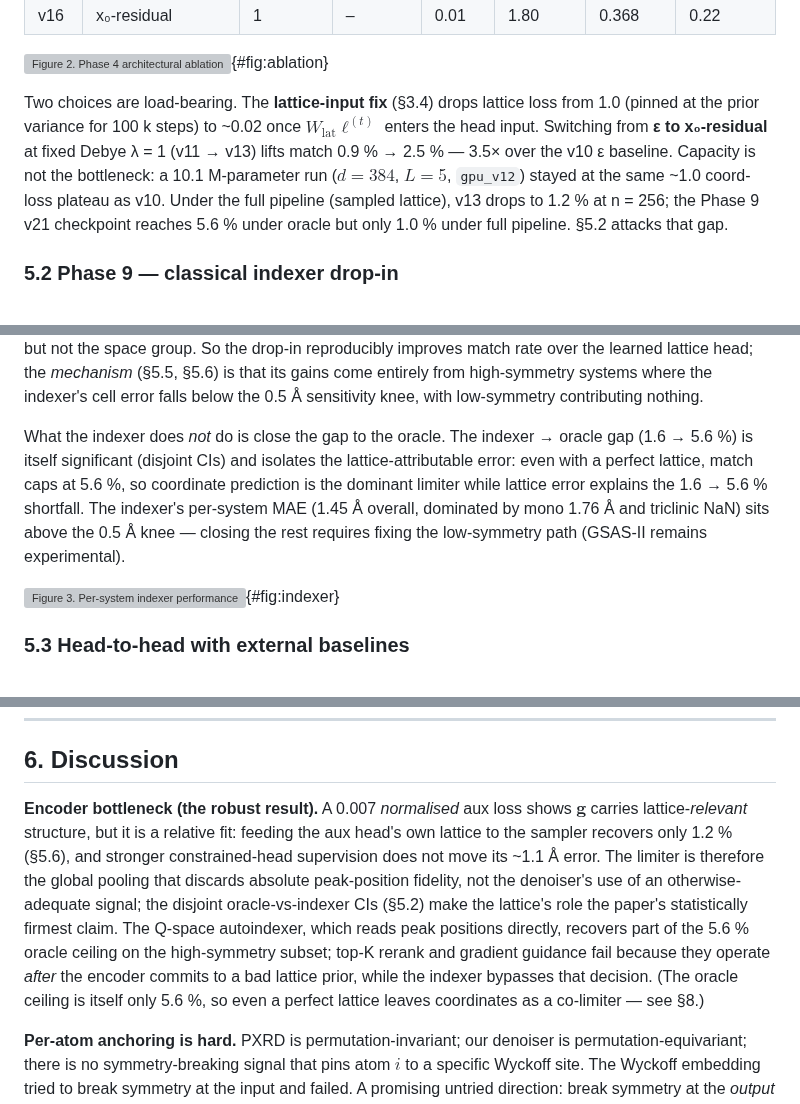
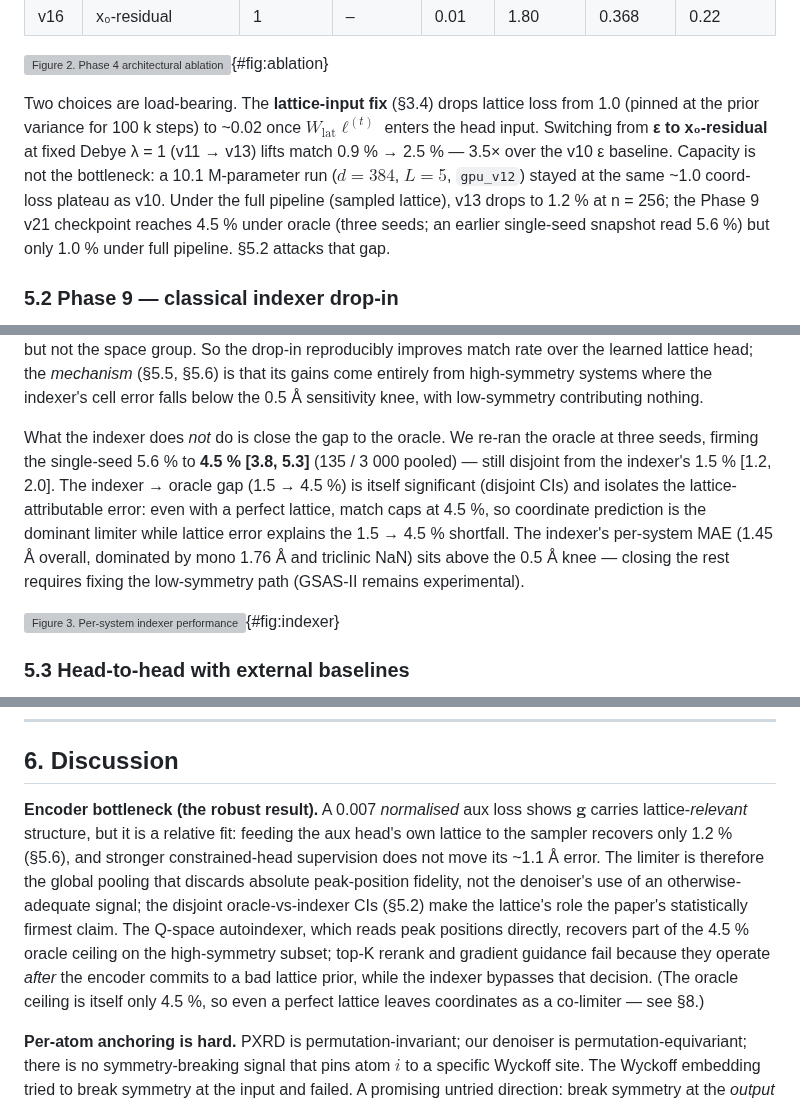
Before and after one commit to fronkt/pxrd-diff, a Markdown page: paper/paper.md, 3 parts joined by grey strips. Rendered like a GitHub page; grey boxes are pictures that could not be loaded.

```diff
--- a/paper/paper.md
+++ b/paper/paper.md
@@ -157,7 +157,7 @@ Table 1: seven runs sweeping the Debye loss, the lattice-input fix, x₀-residua
 
 ![**Figure 2. Phase 4 architectural ablation.** Match rate (a) and pattern Pearson (b) for the seven coordinate-only runs of Table 1 on MP-20 test (n = 1000, true lattice substituted). The ε → x₀-residual switch (v11 → v13) is the largest single lift; adding Wyckoff embeddings or a distance-matrix loss regresses below it.](fig1_ablation.pdf){#fig:ablation}
 
-Two choices are load-bearing. The **lattice-input fix** (§3.4) drops lattice loss from 1.0 (pinned at the prior variance for 100 k steps) to ~0.02 once $W_\text{lat}\boldsymbol{\ell}^{(t)}$ enters the head input. Switching from **ε to x₀-residual** at fixed Debye λ = 1 (v11 → v13) lifts match 0.9 % → 2.5 % — 3.5× over the v10 ε baseline. Capacity is not the bottleneck: a 10.1 M-parameter run ($d=384$, $L=5$, `gpu_v12`) stayed at the same ~1.0 coord-loss plateau as v10. Under the full pipeline (sampled lattice), v13 drops to 1.2 % at n = 256; the Phase 9 v21 checkpoint reaches 5.6 % under oracle but only 1.0 % under full pipeline. §5.2 attacks that gap.
+Two choices are load-bearing. The **lattice-input fix** (§3.4) drops lattice loss from 1.0 (pinned at the prior variance for 100 k steps) to ~0.02 once $W_\text{lat}\boldsymbol{\ell}^{(t)}$ enters the head input. Switching from **ε to x₀-residual** at fixed Debye λ = 1 (v11 → v13) lifts match 0.9 % → 2.5 % — 3.5× over the v10 ε baseline. Capacity is not the bottleneck: a 10.1 M-parameter run ($d=384$, $L=5$, `gpu_v12`) stayed at the same ~1.0 coord-loss plateau as v10. Under the full pipeline (sampled lattice), v13 drops to 1.2 % at n = 256; the Phase 9 v21 checkpoint reaches 4.5 % under oracle (three seeds; an earlier single-seed snapshot read 5.6 %) but only 1.0 % under full pipeline. §5.2 attacks that gap.
 
 ### 5.2 Phase 9 — classical indexer drop-in
 
@@ -183,7 +183,7 @@ Table 2: three rows on the same n = 1 000 with the v21 checkpoint (Phase 9 retra
 
 The discordant cells are *b* = 27 (indexer fixes), *c* = 0 (indexer breaks); an exact two-sided McNemar test gives **p = 1.5 × 10⁻⁸**. (Marginal match counts differ — indexer 46 / 3 000, learned 0 / 1 949 — because 19 further indexer matches fall on structures the learned arm could not score; these do not enter the paired test.) The single-seed 1.0 % learned-head figure in Table 2 is within run-to-run noise of zero; across three fresh seeds the learned lattice head matched nothing. The gain does **not** carry to the stricter all-correct metric: there the discordant cells are *b* = 4, *c* = 0 (exact McNemar **p = 0.13**) — the indexer fixes the cell but not the space group. So the drop-in reproducibly improves match rate over the learned lattice head; the *mechanism* (§5.5, §5.6) is that its gains come entirely from high-symmetry systems where the indexer's cell error falls below the 0.5 Å sensitivity knee, with low-symmetry contributing nothing.
 
-What the indexer does *not* do is close the gap to the oracle. The indexer → oracle gap (1.6 → 5.6 %) is itself significant (disjoint CIs) and isolates the lattice-attributable error: even with a perfect lattice, match caps at 5.6 %, so coordinate prediction is the dominant limiter while lattice error explains the 1.6 → 5.6 % shortfall. The indexer's per-system MAE (1.45 Å overall, dominated by mono 1.76 Å and triclinic NaN) sits above the 0.5 Å knee — closing the rest requires fixing the low-symmetry path (GSAS-II remains experimental).
+What the indexer does *not* do is close the gap to the oracle. We re-ran the oracle at three seeds, firming the single-seed 5.6 % to **4.5 % [3.8, 5.3]** (135 / 3 000 pooled) — still disjoint from the indexer's 1.5 % [1.2, 2.0]. The indexer → oracle gap (1.5 → 4.5 %) is itself significant (disjoint CIs) and isolates the lattice-attributable error: even with a perfect lattice, match caps at 4.5 %, so coordinate prediction is the dominant limiter while lattice error explains the 1.5 → 4.5 % shortfall. The indexer's per-system MAE (1.45 Å overall, dominated by mono 1.76 Å and triclinic NaN) sits above the 0.5 Å knee — closing the rest requires fixing the low-symmetry path (GSAS-II remains experimental).
 
 ![**Figure 3. Per-system indexer performance.** Strict and consistent indexing rates (a) and length MAE (b) on n = 1 000. High-symmetry systems (hex, ortho) sit below the 0.5 Å knee; trig and mono blow up; triclinic is unindexable in this implementation. The overall 1.45 Å MAE hides two regimes, and explains why the indexer's significant match-rate gain (§5.2) is concentrated entirely in the high-symmetry systems.](fig4_indexer_bench.pdf){#fig:indexer}
 
@@ -243,7 +243,7 @@ This reconciles the diagnosis with the indexer result. The 0.007 normalised aux
 
 ## 6. Discussion
 
-**Encoder bottleneck (the robust result).** A 0.007 *normalised* aux loss shows $\mathbf{g}$ carries lattice-*relevant* structure, but it is a relative fit: feeding the aux head's own lattice to the sampler recovers only 1.2 % (§5.6), and stronger constrained-head supervision does not move its ~1.1 Å error. The limiter is therefore the global pooling that discards absolute peak-position fidelity, not the denoiser's use of an otherwise-adequate signal; the disjoint oracle-vs-indexer CIs (§5.2) make the lattice's role the paper's statistically firmest claim. The Q-space autoindexer, which reads peak positions directly, recovers part of the 5.6 % oracle ceiling on the high-symmetry subset; top-K rerank and gradient guidance fail because they operate *after* the encoder commits to a bad lattice prior, while the indexer bypasses that decision. (The oracle ceiling is itself only 5.6 %, so even a perfect lattice leaves coordinates as a co-limiter — see §8.)
+**Encoder bottleneck (the robust result).** A 0.007 *normalised* aux loss shows $\mathbf{g}$ carries lattice-*relevant* structure, but it is a relative fit: feeding the aux head's own lattice to the sampler recovers only 1.2 % (§5.6), and stronger constrained-head supervision does not move its ~1.1 Å error. The limiter is therefore the global pooling that discards absolute peak-position fidelity, not the denoiser's use of an otherwise-adequate signal; the disjoint oracle-vs-indexer CIs (§5.2) make the lattice's role the paper's statistically firmest claim. The Q-space autoindexer, which reads peak positions directly, recovers part of the 4.5 % oracle ceiling on the high-symmetry subset; top-K rerank and gradient guidance fail because they operate *after* the encoder commits to a bad lattice prior, while the indexer bypasses that decision. (The oracle ceiling is itself only 4.5 %, so even a perfect lattice leaves coordinates as a co-limiter — see §8.)
 
 **Per-atom anchoring is hard.** PXRD is permutation-invariant; our denoiser is permutation-equivariant; there is no symmetry-breaking signal that pins atom $i$ to a specific Wyckoff site. The Wyckoff embedding tried to break symmetry at the input and failed. A promising untried direction: break symmetry at the *output* — predict an unordered set of orbits plus a Hungarian-style matcher.
 
```
Also changed, not shown: other parts of paper/paper.md (+6 -6 lines).
